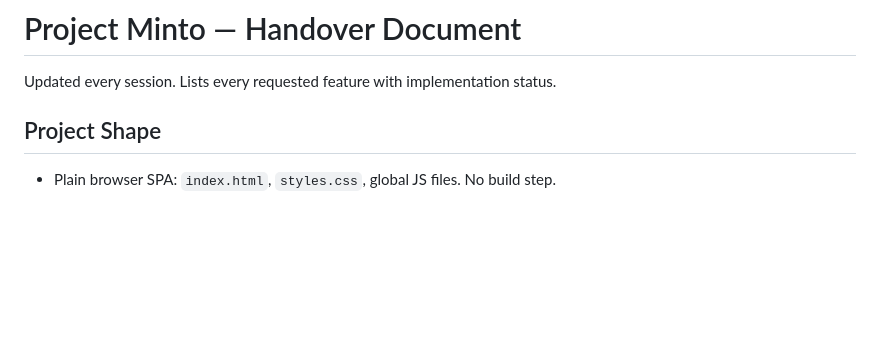
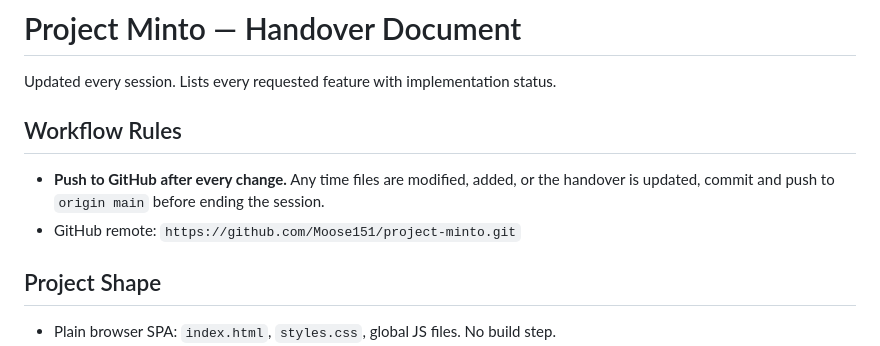
Before and after one commit to Moose151/project-minto, a Markdown page: HANDOVER.md, the part around the change. Rendered like a GitHub page; blank space fills up the shorter version.

Commit message:
Add workflow rule: push to GitHub after every change
Co-Authored-By: Claude Sonnet 4.6 <noreply@anthropic.com>

```diff
--- a/HANDOVER.md
+++ b/HANDOVER.md
@@ -1,6 +1,11 @@
 # Project Minto — Handover Document
 
 Updated every session. Lists every requested feature with implementation status.
+
+## Workflow Rules
+
+- **Push to GitHub after every change.** Any time files are modified, added, or the handover is updated, commit and push to `origin main` before ending the session.
+- GitHub remote: `https://github.com/Moose151/project-minto.git`
 
 ## Project Shape
 
```
